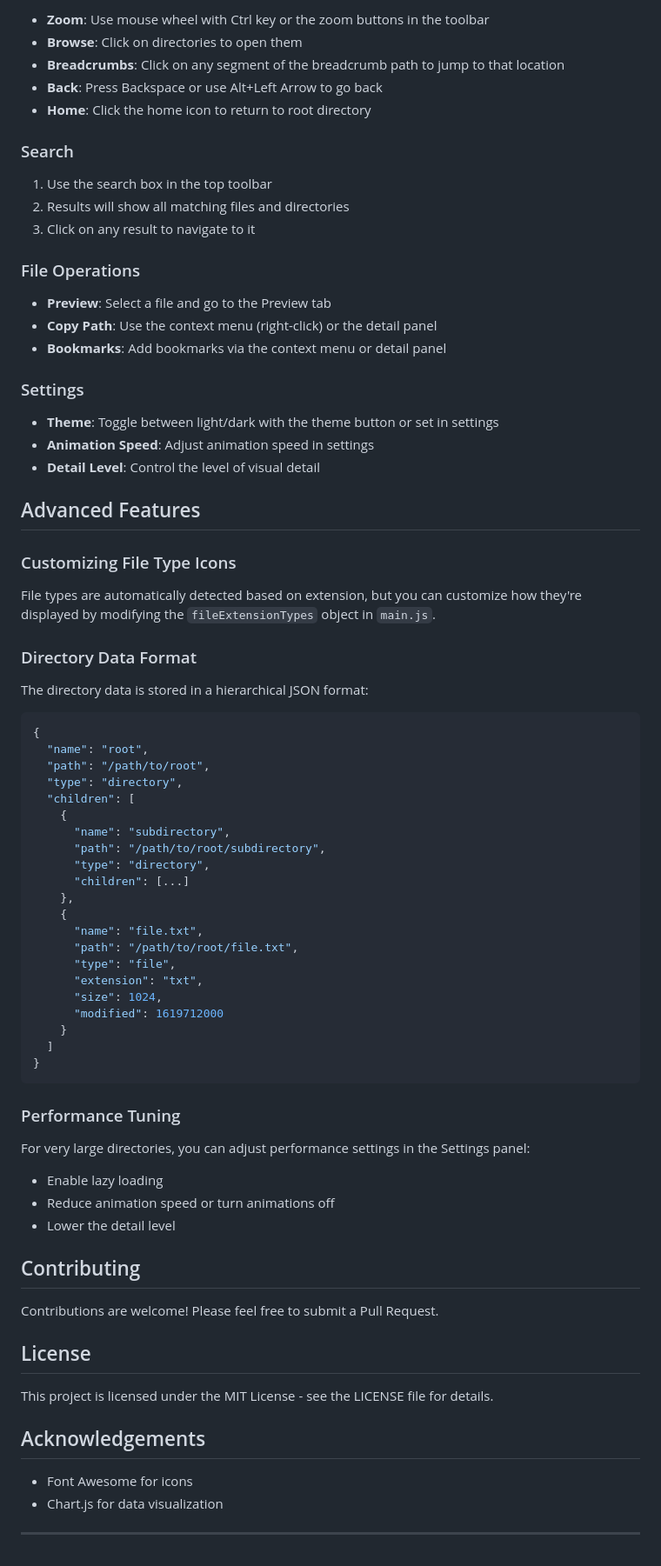
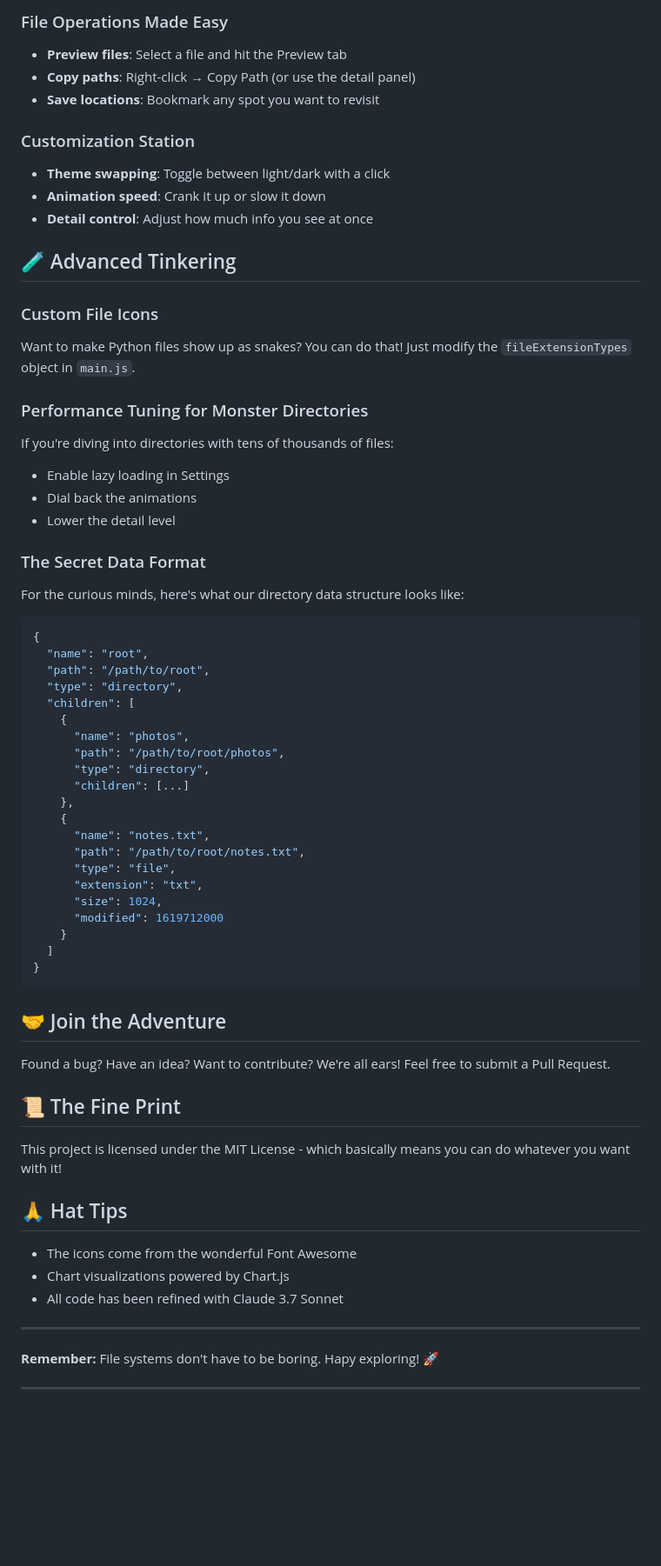
Before and after one commit to dnoice/Spatial-Directory-Explorer, a Markdown page: README.md, the part around one of its changes. Shown at 87% size. Drawn GitHub-style; blank space fills up the shorter version.

````diff
--- a/README.md
+++ b/README.md
@@ -66,37 +83,27 @@ A modern, spatial-based file explorer that visualizes your directory structure a
 
-- **Zoom**: Use mouse wheel with Ctrl key or the zoom buttons in the toolbar
-- **Browse**: Click on directories to open them
-- **Breadcrumbs**: Click on any segment of the breadcrumb path to jump to that location
-- **Back**: Press Backspace or use Alt+Left Arrow to go back
-- **Home**: Click the home icon to return to root directory
+### File Operations Made Easy
+- **Preview files**: Select a file and hit the Preview tab
+- **Copy paths**: Right-click → Copy Path (or use the detail panel)
+- **Save locations**: Bookmark any spot you want to revisit
 
-### Search
+### Customization Station
+- **Theme swapping**: Toggle between light/dark with a click
+- **Animation speed**: Crank it up or slow it down
+- **Detail control**: Adjust how much info you see at once
 
-1. Use the search box in the top toolbar
-2. Results will show all matching files and directories
-3. Click on any result to navigate to it
+## 🧪 Advanced Tinkering
 
-### File Operations
+### Custom File Icons
+Want to make Python files show up as snakes? You can do that! Just modify the `fileExtensionTypes` object in `main.js`.
 
-- **Preview**: Select a file and go to the Preview tab
-- **Copy Path**: Use the context menu (right-click) or the detail panel
-- **Bookmarks**: Add bookmarks via the context menu or detail panel
+### Performance Tuning for Monster Directories
+If you're diving into directories with tens of thousands of files:
+- Enable lazy loading in Settings
+- Dial back the animations
+- Lower the detail level
 
-### Settings
-
-- **Theme**: Toggle between light/dark with the theme button or set in settings
-- **Animation Speed**: Adjust animation speed in settings
-- **Detail Level**: Control the level of visual detail
-
-## Advanced Features
-
-### Customizing File Type Icons
-
-File types are automatically detected based on extension, but you can customize how they're displayed by modifying the `fileExtensionTypes` object in `main.js`.
-
-### Directory Data Format
-
-The directory data is stored in a hierarchical JSON format:
+### The Secret Data Format
+For the curious minds, here's what our directory data structure looks like:
 
 ```json
 {
@@ -105,14 +112,14 @@ The directory data is stored in a hierarchical JSON format:
   "type": "directory",
   "children": [
     {
-      "name": "subdirectory",
-      "path": "/path/to/root/subdirectory",
+      "name": "photos",
+      "path": "/path/to/root/photos",
       "type": "directory",
       "children": [...]
     },
     {
-      "name": "file.txt",
-      "path": "/path/to/root/file.txt",
+      "name": "notes.txt",
+      "path": "/path/to/root/notes.txt",
       "type": "file",
       "extension": "txt",
       "size": 1024,
@@ -122,25 +129,21 @@ The directory data is stored in a hierarchical JSON format:
 }
 ```
 
-### Performance Tuning
+## 🤝 Join the Adventure
 
-For very large directories, you can adjust performance settings in the Settings panel:
+Found a bug? Have an idea? Want to contribute? We're all ears! Feel free to submit a Pull Request.
 
-- Enable lazy loading
-- Reduce animation speed or turn animations off
-- Lower the detail level
+## 📜 The Fine Print
 
-## Contributing
+This project is licensed under the MIT License - which basically means you can do whatever you want with it!
 
-Contributions are welcome! Please feel free to submit a Pull Request.
+## 🙏 Hat Tips
 
-## License
+- The icons come from the wonderful Font Awesome
+- Chart visualizations powered by Chart.js
+- All code has been refined with Claude 3.7 Sonnet
+---
 
-This project is licensed under the MIT License - see the LICENSE file for details.
-
-## Acknowledgements
-
-- Font Awesome for icons
-- Chart.js for data visualization
+**Remember:** File systems don't have to be boring. Hapy exploring! 🚀
 
 ---
````
Also changed, not shown: other parts of README.md (+58 -41 lines).
